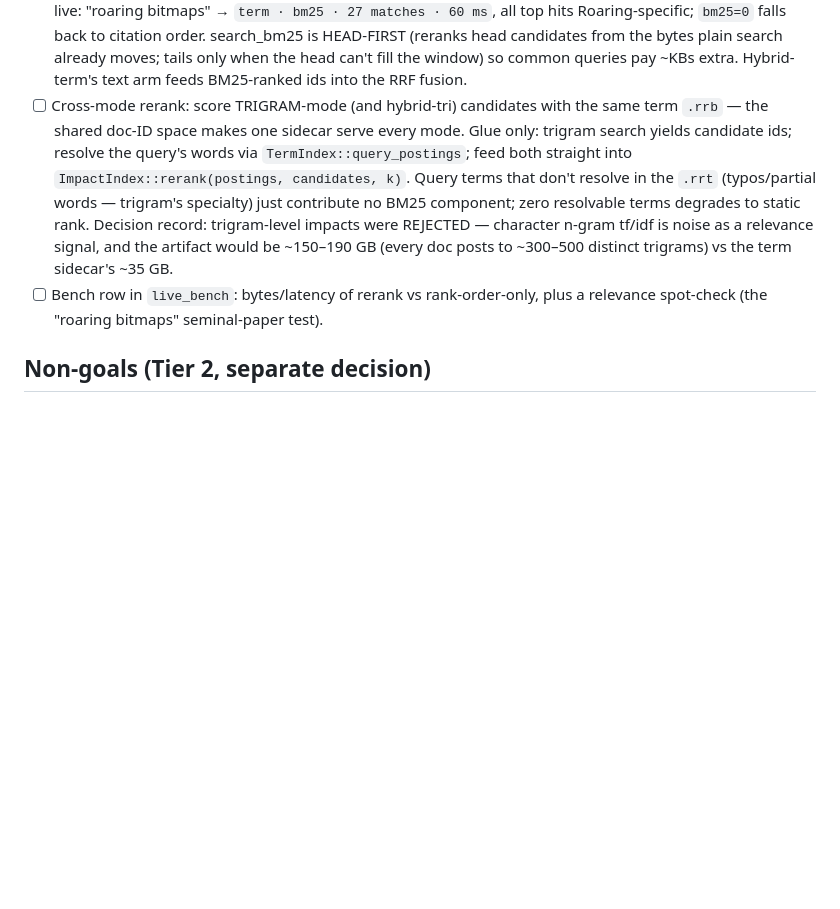
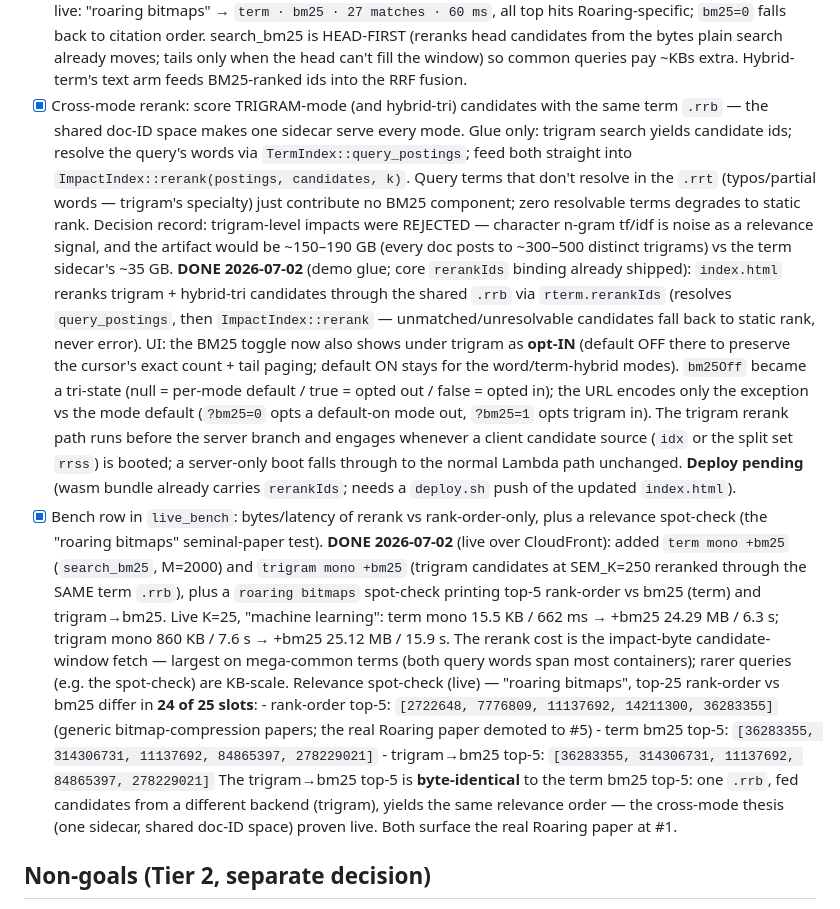
Before and after one commit to freeeve/roaringrange, a Markdown page: tasks/032_bm25_rerank.done.md, the part around the change. Drawn GitHub-style; blank space fills up the shorter version.

Commit message:
docs(tasks): record 032 cross-mode rerank + bench steps as done
git mv in 3d3d269 renamed the indexed (pre-edit) blob, so the .done.md landed
with the two final steps still unchecked; capture the completion annotations
(cross-mode rerank glue, live_bench rows, the live roaring-bitmaps spot-check).

```diff
--- a/tasks/032_bm25_rerank.done.md
+++ b/tasks/032_bm25_rerank.done.md
@@ -70,7 +70,7 @@ Sizing (484M docs, title+abstract, ~80–120 unique terms/doc → ~40–60 B pai
       from the bytes plain search already moves; tails only when the head
       can't fill the window) so common queries pay ~KBs extra.
       Hybrid-term's text arm feeds BM25-ranked ids into the RRF fusion.
-- [ ] Cross-mode rerank: score TRIGRAM-mode (and hybrid-tri) candidates with
+- [x] Cross-mode rerank: score TRIGRAM-mode (and hybrid-tri) candidates with
       the same term `.rrb` — the shared doc-ID space makes one sidecar serve
       every mode. Glue only: trigram search yields candidate ids; resolve the
       query's words via `TermIndex::query_postings`; feed both straight into
@@ -81,8 +81,41 @@ Sizing (484M docs, title+abstract, ~80–120 unique terms/doc → ~40–60 B pai
       n-gram tf/idf is noise as a relevance signal, and the artifact would be
       ~150–190 GB (every doc posts to ~300–500 distinct trigrams) vs the term
       sidecar's ~35 GB.
-- [ ] Bench row in `live_bench`: bytes/latency of rerank vs rank-order-only,
+      **DONE 2026-07-02** (demo glue; core `rerankIds` binding already shipped):
+      `index.html` reranks trigram + hybrid-tri candidates through the shared
+      `.rrb` via `rterm.rerankIds` (resolves `query_postings`, then
+      `ImpactIndex::rerank` — unmatched/unresolvable candidates fall back to
+      static rank, never error). UI: the BM25 toggle now also shows under
+      trigram as **opt-IN** (default OFF there to preserve the cursor's exact
+      count + tail paging; default ON stays for the word/term-hybrid modes).
+      `bm25Off` became a tri-state (null = per-mode default / true = opted out /
+      false = opted in); the URL encodes only the exception vs the mode default
+      (`?bm25=0` opts a default-on mode out, `?bm25=1` opts trigram in). The
+      trigram rerank path runs before the server branch and engages whenever a
+      client candidate source (`idx` or the split set `rrss`) is booted; a
+      server-only boot falls through to the normal Lambda path unchanged.
+      **Deploy pending** (wasm bundle already carries `rerankIds`; needs a
+      `deploy.sh` push of the updated `index.html`).
+- [x] Bench row in `live_bench`: bytes/latency of rerank vs rank-order-only,
       plus a relevance spot-check (the "roaring bitmaps" seminal-paper test).
+      **DONE 2026-07-02** (live over CloudFront): added `term mono +bm25`
+      (`search_bm25`, M=2000) and `trigram mono +bm25` (trigram candidates at
+      SEM_K=250 reranked through the SAME term `.rrb`), plus a `roaring bitmaps`
+      spot-check printing top-5 rank-order vs bm25 (term) and trigram→bm25.
+      Live K=25, "machine learning": term mono 15.5 KB / 662 ms → +bm25
+      24.29 MB / 6.3 s; trigram mono 860 KB / 7.6 s → +bm25 25.12 MB / 15.9 s.
+      The rerank cost is the impact-byte candidate-window fetch — largest on
+      mega-common terms (both query words span most containers); rarer queries
+      (e.g. the spot-check) are KB-scale. Relevance spot-check (live) — "roaring
+      bitmaps", top-25 rank-order vs bm25 differ in **24 of 25 slots**:
+      - rank-order top-5: `[2722648, 7776809, 11137692, 14211300, 36283355]`
+        (generic bitmap-compression papers; the real Roaring paper demoted to #5)
+      - term bm25 top-5: `[36283355, 314306731, 11137692, 84865397, 278229021]`
+      - trigram→bm25 top-5: `[36283355, 314306731, 11137692, 84865397, 278229021]`
+      The trigram→bm25 top-5 is **byte-identical** to the term bm25 top-5: one
+      `.rrb`, fed candidates from a different backend (trigram), yields the same
+      relevance order — the cross-mode thesis (one sidecar, shared doc-ID space)
+      proven live. Both surface the real Roaring paper at #1.
 
 ## Non-goals (Tier 2, separate decision)
 
```
